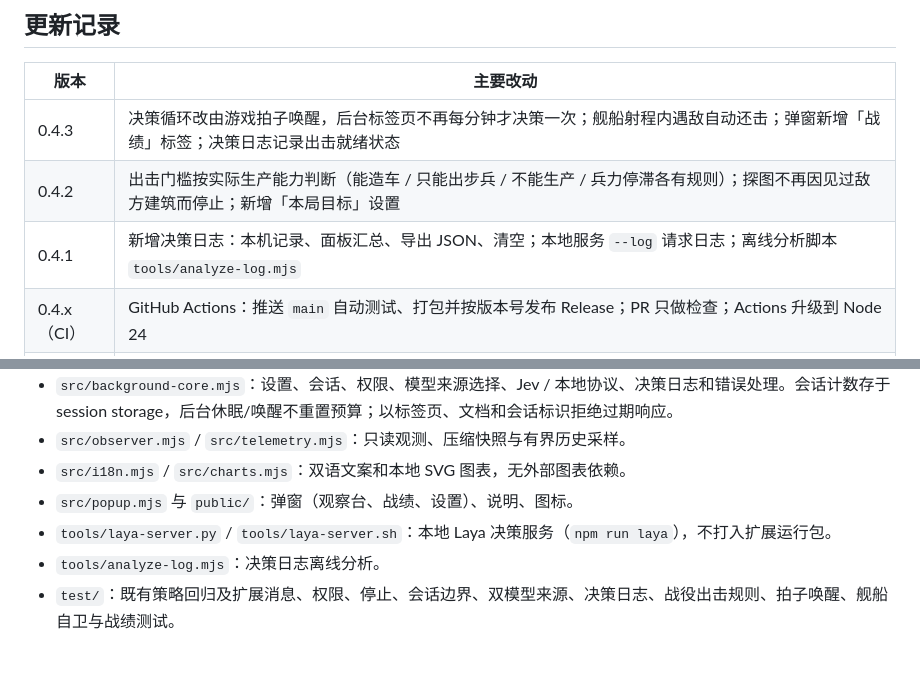
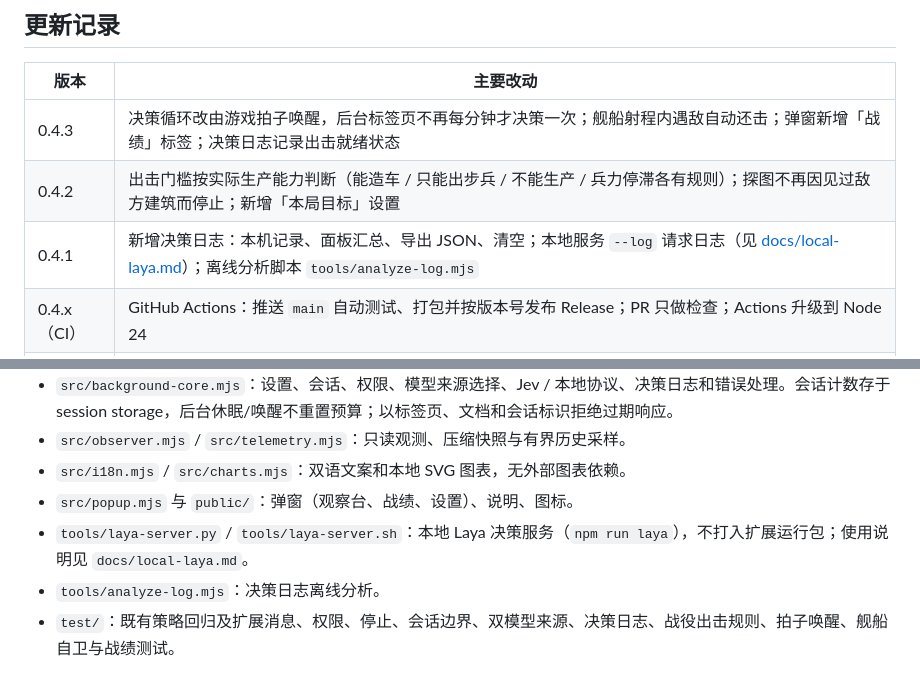
Before and after one commit to CherryLover/jev-helper, a Markdown page: README.md, 2 parts joined by grey strips. Drawn GitHub-style.

```diff
--- a/README.md
+++ b/README.md
@@ -164,7 +145,7 @@ node tools/analyze-log.mjs <导出的 json 或 laya --log 文件>
 | --- | --- |
 | 0.4.3 | 决策循环改由游戏拍子唤醒，后台标签页不再每分钟才决策一次；舰船射程内遇敌自动还击；弹窗新增「战绩」标签；决策日志记录出击就绪状态 |
 | 0.4.2 | 出击门槛按实际生产能力判断（能造车 / 只能出步兵 / 不能生产 / 兵力停滞各有规则）；探图不再因见过敌方建筑而停止；新增「本局目标」设置 |
-| 0.4.1 | 新增决策日志：本机记录、面板汇总、导出 JSON、清空；本地服务 `--log` 请求日志；离线分析脚本 `tools/analyze-log.mjs` |
+| 0.4.1 | 新增决策日志：本机记录、面板汇总、导出 JSON、清空；本地服务 `--log` 请求日志（见 [docs/local-laya.md](docs/local-laya.md#请求日志与离线分析)）；离线分析脚本 `tools/analyze-log.mjs` |
 | 0.4.x（CI） | GitHub Actions：推送 `main` 自动测试、打包并按版本号发布 Release；PR 只做检查；Actions 升级到 Node 24 |
 | 0.4.0 | 新增「模型来源」开关与本地 Laya 决策服务（`npm run laya`，支持局域网共享 + 访问令牌）；私有网段允许 HTTP；设置页改进（密钥显示 / 隐藏与回填、行内错误提示、测试按钮带状态、自动去首尾空格） |
 | 0.3.0 | 游戏内悬浮状态窗 |
@@ -219,7 +200,7 @@ npm run package
 - `src/observer.mjs` / `src/telemetry.mjs`：只读观测、压缩快照与有界历史采样。
 - `src/i18n.mjs` / `src/charts.mjs`：双语文案和本地 SVG 图表，无外部图表依赖。
 - `src/popup.mjs` 与 `public/`：弹窗（观察台、战绩、设置）、说明、图标。
-- `tools/laya-server.py` / `tools/laya-server.sh`：本地 Laya 决策服务（`npm run laya`），不打入扩展运行包。
+- `tools/laya-server.py` / `tools/laya-server.sh`：本地 Laya 决策服务（`npm run laya`），不打入扩展运行包；使用说明见 `docs/local-laya.md`。
 - `tools/analyze-log.mjs`：决策日志离线分析。
 - `test/`：既有策略回归及扩展消息、权限、停止、会话边界、双模型来源、决策日志、战役出击规则、拍子唤醒、舰船自卫与战绩测试。
 
```
Also changed, not shown: other parts of README.md (+15 -34 lines), docs/local-laya.md (added, +303 -0 lines).
